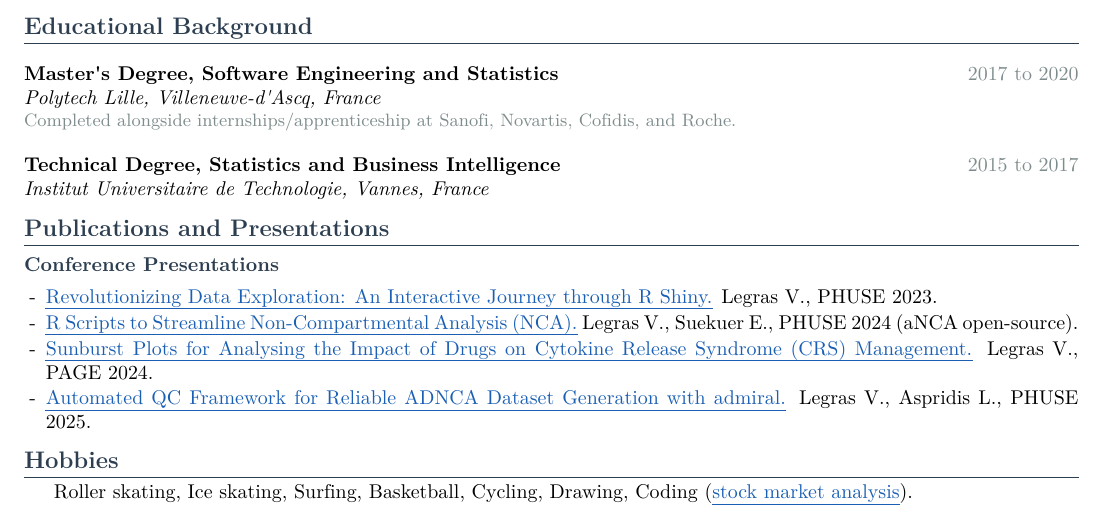
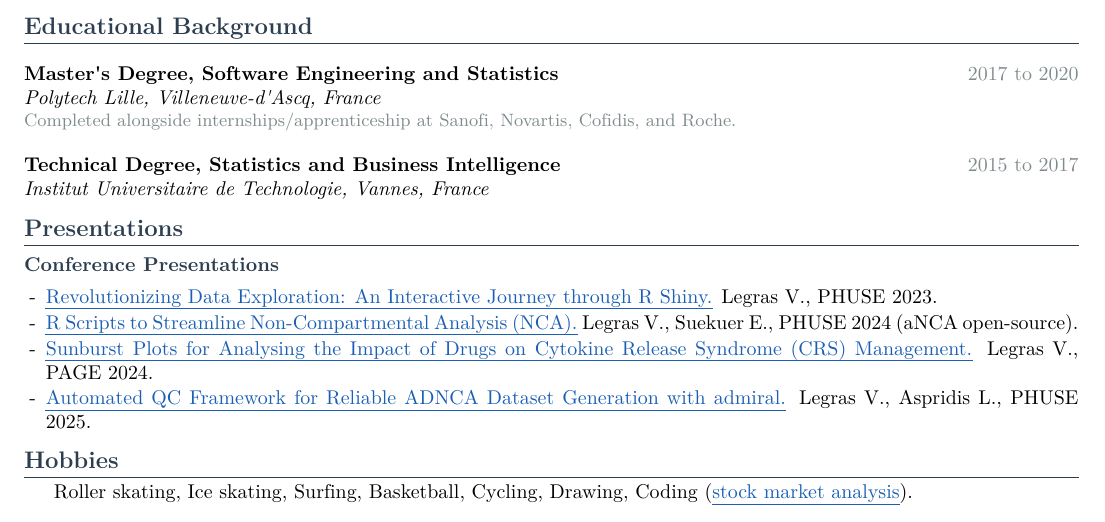
Before and after one commit to Shaakon35/CV, a LaTeX CV (cv_master.tex): part of page 2 of 2, cut so that both start at the same text. Compiled offline with XeLaTeX.

Commit message:
Rename section from Publications and Presentations to Presentations
Co-authored-by: Ona <no-reply@ona.com>

```diff
--- a/cv_master.tex
+++ b/cv_master.tex
@@ -339,7 +339,7 @@ accelerate delivery, supporting molecules from Phase 1 to market.
 % ----- publications -----------------------------------------
 % \sloppy: underlined links (ulem) disable hyphenation, so allow looser
 % inter-word spacing to keep long titles from spilling into the right margin.
-\section{Publications and Presentations}
+\section{Presentations}
 {\sloppy
 \skillhead{Conference Presentations}
 \begin{itemize}
```
Also changed, not shown: cv_master.pdf.
